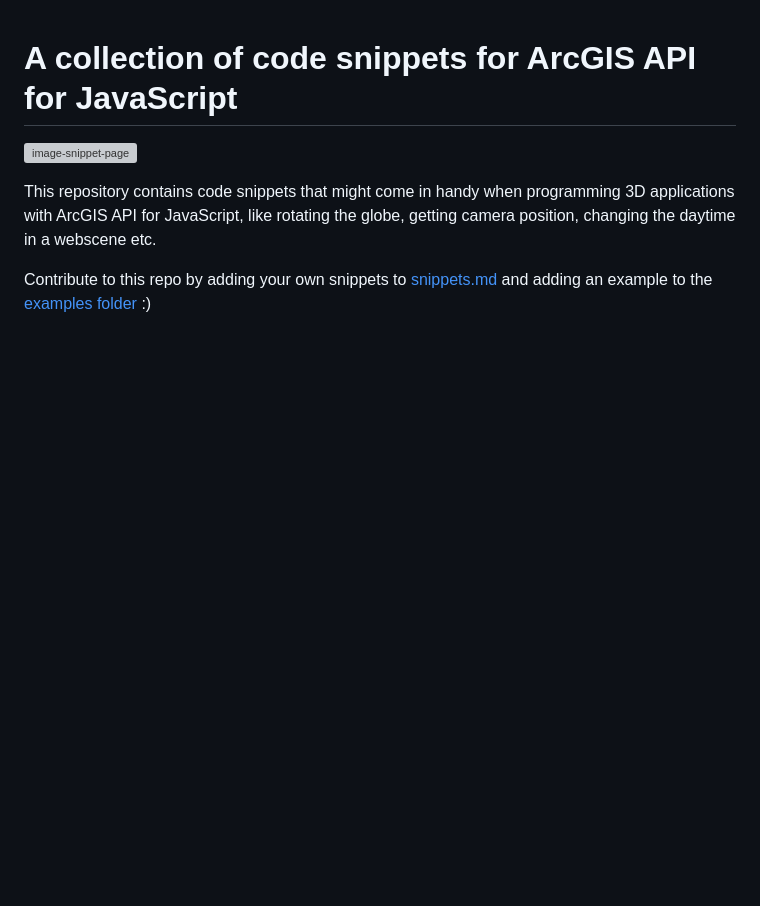
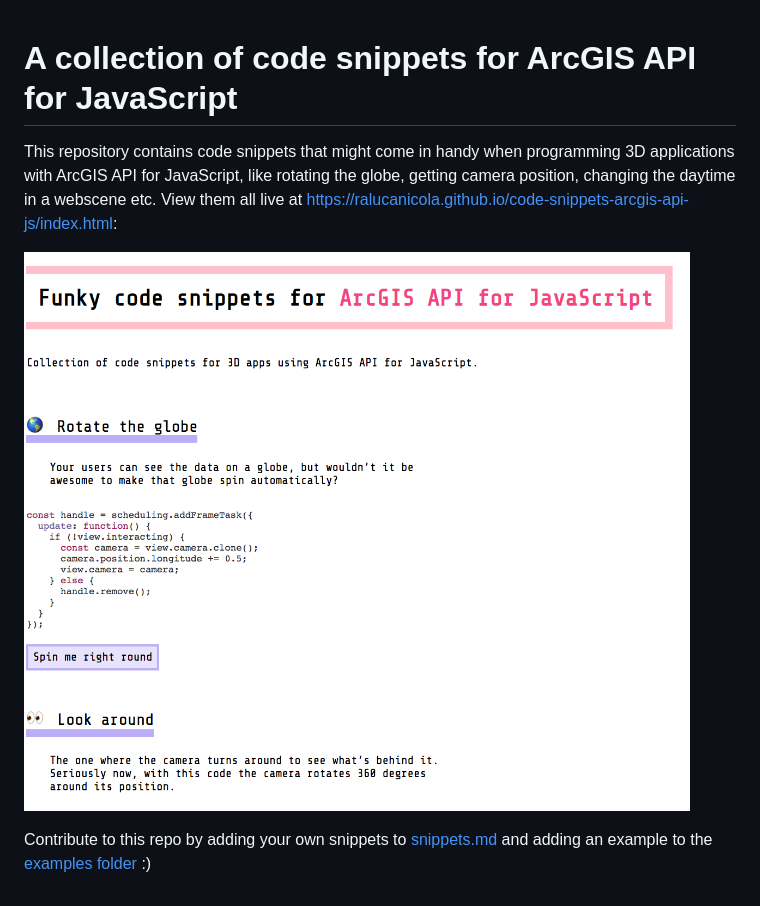
Before and after one commit to RalucaNicola/code-snippets-arcgis-api-js, a Markdown page: README.md, the part around the change. GitHub-like rendering; pictures changed too: images/snippet-page.png (added); blank space fills up the shorter version; grey boxes are pictures that could not be loaded.

Commit message:
Add image to readme

```diff
--- a/README.md
+++ b/README.md
@@ -1,10 +1,10 @@
 
 # A collection of code snippets for ArcGIS API for JavaScript
 
+
+This repository contains code snippets that might come in handy when programming 3D applications with ArcGIS API for JavaScript,
+like rotating the globe, getting camera position, changing the daytime in a webscene etc. View them all live at https://ralucanicola.github.io/code-snippets-arcgis-api-js/index.html:
+
 ![image-snippet-page](./images/snippet-page.png)
 
-This repository contains code snippets that might come in handy when programming 3D applications with ArcGIS API for JavaScript,
-like rotating the globe, getting camera position, changing the daytime in a webscene etc.
-
-
 Contribute to this repo by adding your own snippets to [snippets.md](./snippets.md) and adding an example to the [examples folder](./examples) :)
```
Also changed, not shown: 1 other file.
